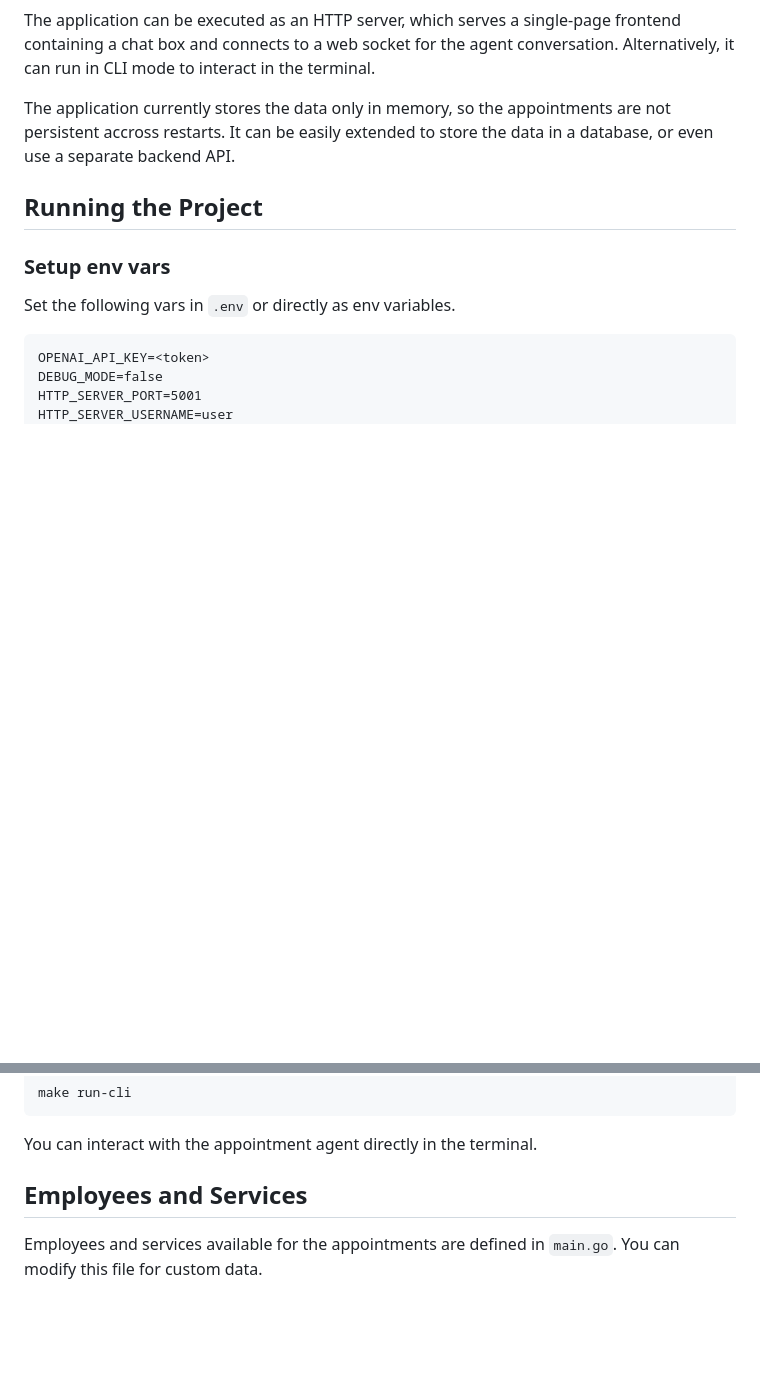
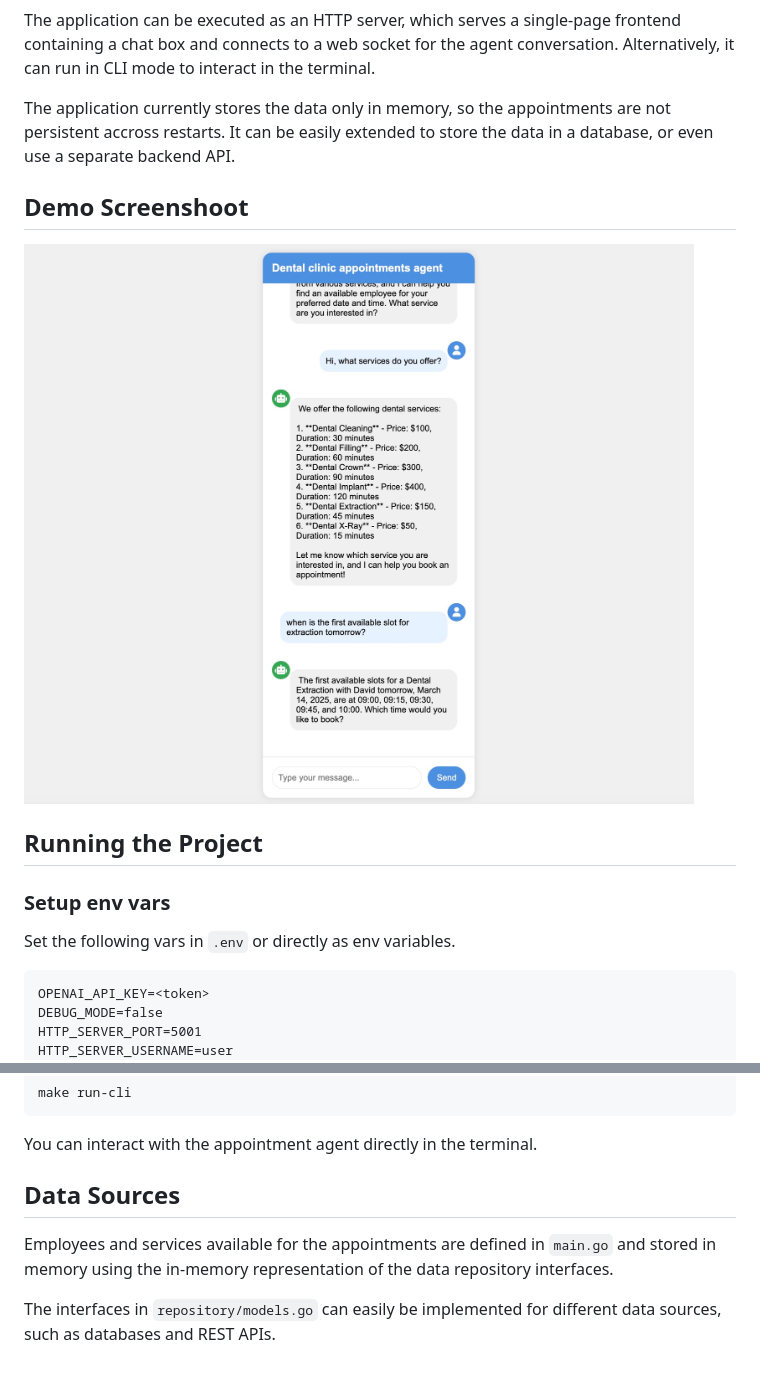
Before and after one commit to valighita/golang-bookings-agent, a Markdown page: README.md, 2 parts joined by grey strips. GitHub-like rendering; pictures changed too: demo.jpg (added); blank space fills up the shorter version.

Commit message:
Add demo screenshot
Signed-off-by: Valentin Ghita <valx92@gmail.com>

```diff
--- a/README.md
+++ b/README.md
@@ -8,6 +8,10 @@ The application can be executed as an HTTP server, which serves a single-page fr
 
 The application currently stores the data only in memory, so the appointments are not persistent accross restarts.
 It can be easily extended to store the data in a database, or even use a separate backend API.
+
+## Demo Screenshoot
+
+![Demo](demo.jpg)
 
 ## Running the Project
 
@@ -46,7 +50,8 @@ make run-cli
 
 You can interact with the appointment agent directly in the terminal.
 
-## Employees and Services
+## Data Sources
 
-Employees and services available for the appointments are defined in `main.go`.
-You can modify this file for custom data.
+Employees and services available for the appointments are defined in `main.go` and stored in memory using the in-memory representation of the data repository interfaces.
+
+The interfaces in `repository/models.go` can easily be implemented for different data sources, such as databases and REST APIs.
```
